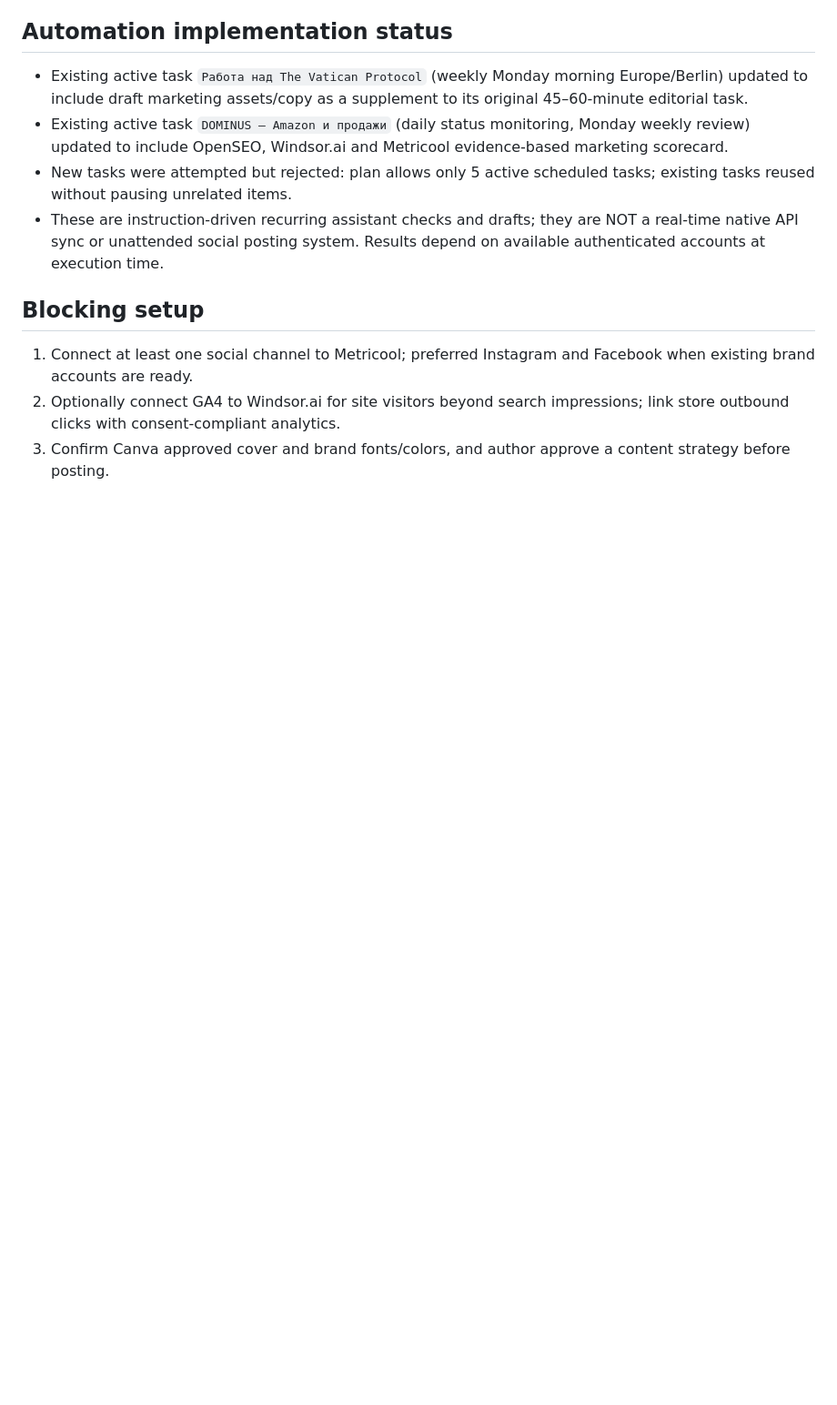
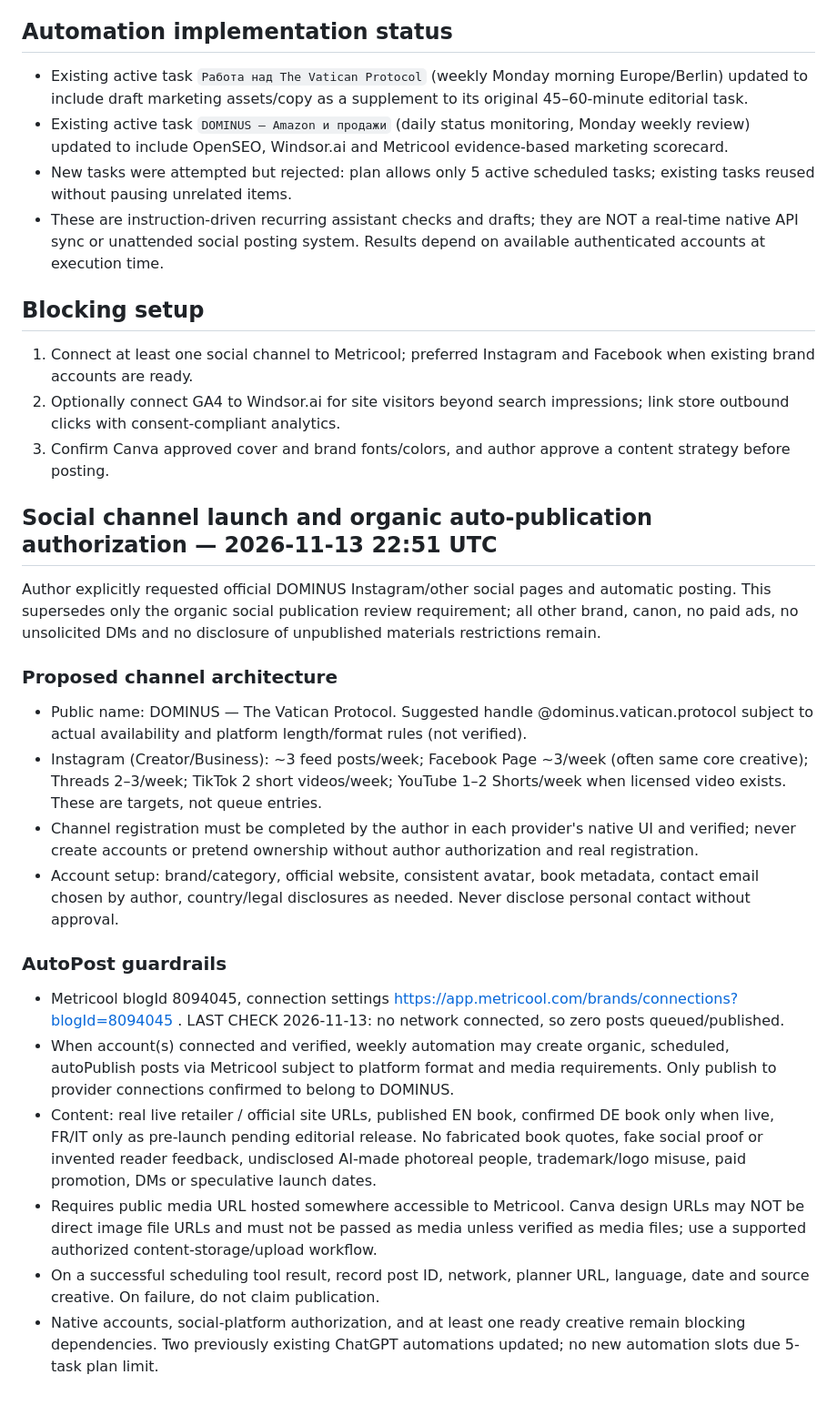
Before and after one commit to pavelvialiki84-afk/dominus-vatican-protocol, a Markdown page: publishing-engine/DOMINUS-MARKETING-AUTOMATION-v1.md, the part around the change. Shown at 91% size. Rendered like a GitHub page; blank space fills up the shorter version.

Commit message:
Authorize conditional organic auto-posting and document social-account launch gates

```diff
--- a/publishing-engine/DOMINUS-MARKETING-AUTOMATION-v1.md
+++ b/publishing-engine/DOMINUS-MARKETING-AUTOMATION-v1.md
@@ -69,3 +69,20 @@ No attribution without actual click or purchase reporting.
 1. Connect at least one social channel to Metricool; preferred Instagram and Facebook when existing brand accounts are ready.
 2. Optionally connect GA4 to Windsor.ai for site visitors beyond search impressions; link store outbound clicks with consent-compliant analytics.
 3. Confirm Canva approved cover and brand fonts/colors, and author approve a content strategy before posting.
+
+## Social channel launch and organic auto-publication authorization — 2026-11-13 22:51 UTC
+Author explicitly requested official DOMINUS Instagram/other social pages and automatic posting. This supersedes only the organic social publication review requirement; all other brand, canon, no paid ads, no unsolicited DMs and no disclosure of unpublished materials restrictions remain.
+
+### Proposed channel architecture
+- Public name: DOMINUS — The Vatican Protocol. Suggested handle @dominus.vatican.protocol subject to actual availability and platform length/format rules (not verified).
+- Instagram (Creator/Business): ~3 feed posts/week; Facebook Page ~3/week (often same core creative); Threads 2–3/week; TikTok 2 short videos/week; YouTube 1–2 Shorts/week when licensed video exists. These are targets, not queue entries.
+- Channel registration must be completed by the author in each provider's native UI and verified; never create accounts or pretend ownership without author authorization and real registration.
+- Account setup: brand/category, official website, consistent avatar, book metadata, contact email chosen by author, country/legal disclosures as needed. Never disclose personal contact without approval.
+
+### AutoPost guardrails
+- Metricool blogId 8094045, connection settings https://app.metricool.com/brands/connections?blogId=8094045 . LAST CHECK 2026-11-13: no network connected, so zero posts queued/published.
+- When account(s) connected and verified, weekly automation may create organic, scheduled, autoPublish posts via Metricool subject to platform format and media requirements. Only publish to provider connections confirmed to belong to DOMINUS.
+- Content: real live retailer / official site URLs, published EN book, confirmed DE book only when live, FR/IT only as pre-launch pending editorial release. No fabricated book quotes, fake social proof or invented reader feedback, undisclosed AI-made photoreal people, trademark/logo misuse, paid promotion, DMs or speculative launch dates.
+- Requires public media URL hosted somewhere accessible to Metricool. Canva design URLs may NOT be direct image file URLs and must not be passed as media unless verified as media files; use a supported authorized content-storage/upload workflow.
+- On a successful scheduling tool result, record post ID, network, planner URL, language, date and source creative. On failure, do not claim publication.
+- Native accounts, social-platform authorization, and at least one ready creative remain blocking dependencies. Two previously existing ChatGPT automations updated; no new automation slots due 5-task plan limit.
```
